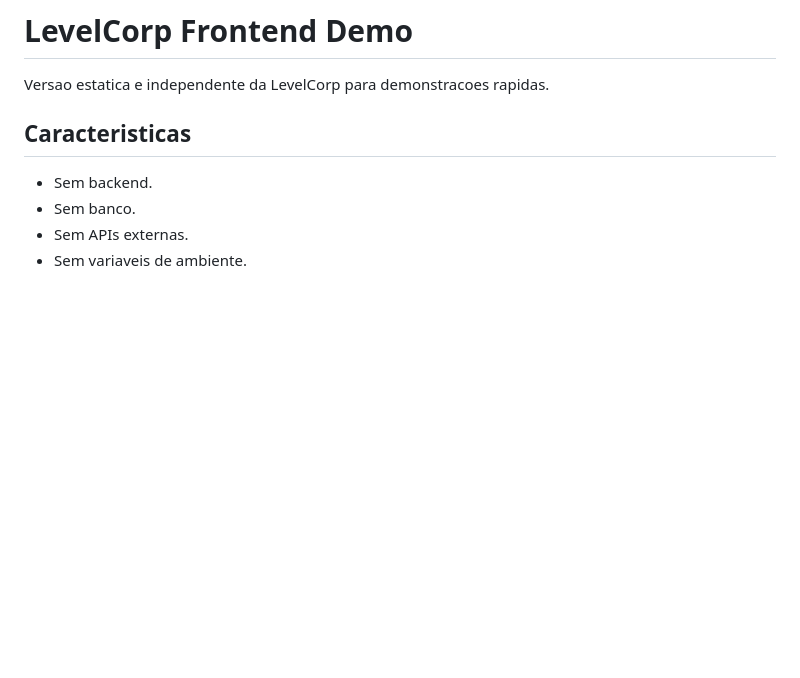
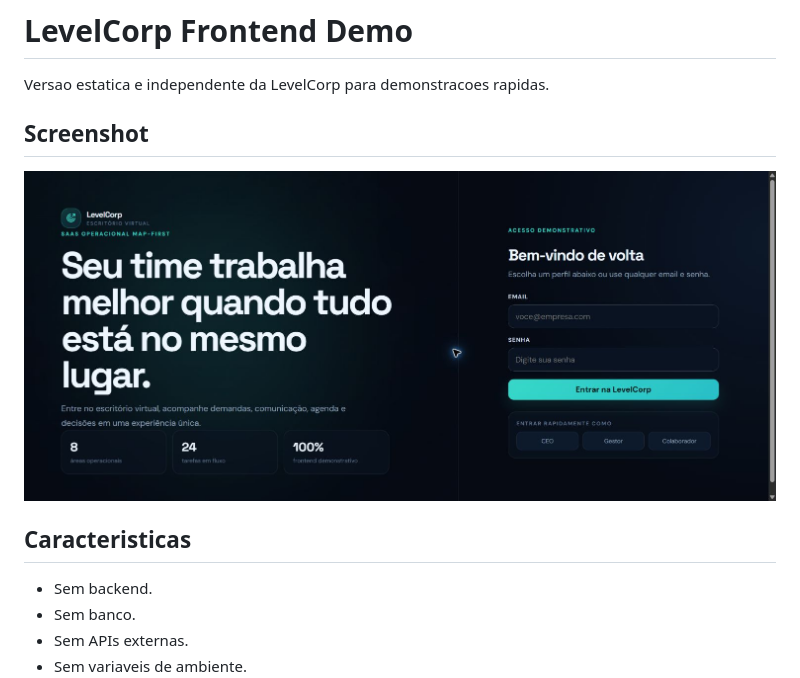
Before and after one commit to JohnKevinDevs/levelcorp-demo, a Markdown page: README.md, the part around the change. GitHub-like rendering; pictures changed too: docs/assets/screenshots/home.png (added); blank space fills up the shorter version.

Commit message:
Add project screenshot to README

```diff
--- a/README.md
+++ b/README.md
@@ -1,6 +1,10 @@
 # LevelCorp Frontend Demo
 
 Versao estatica e independente da LevelCorp para demonstracoes rapidas.
+
+## Screenshot
+
+![LevelCorp demo login screen](docs/assets/screenshots/home.png)
 
 ## Caracteristicas
 
```
